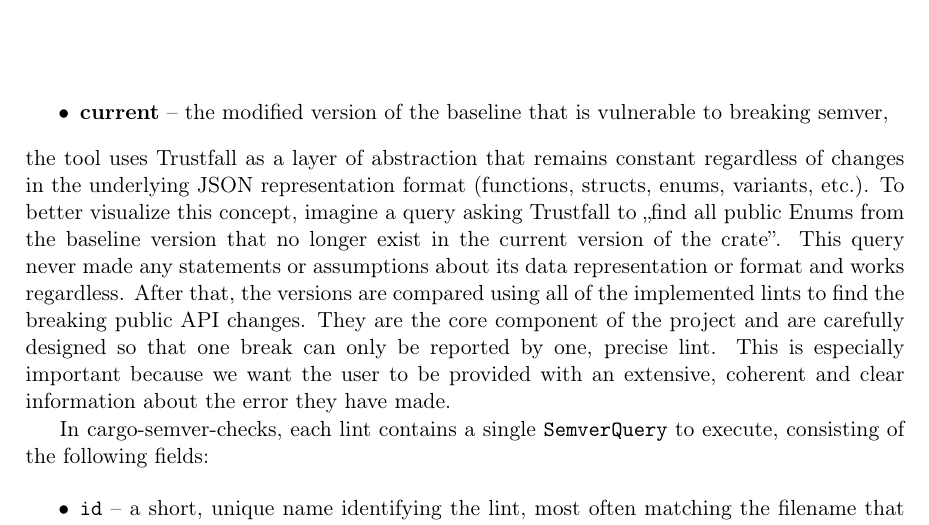
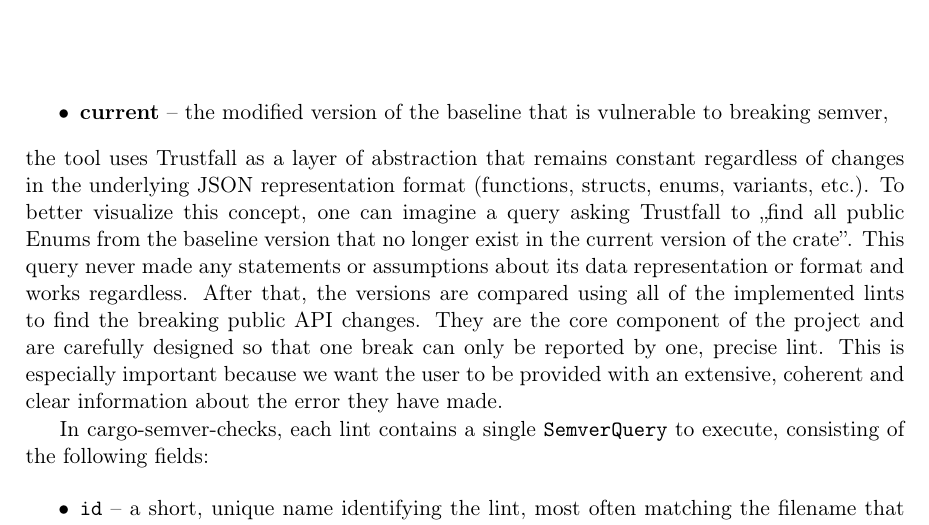
Before and after one commit to tonowak/bachelors-thesis, a LaTeX thesis (thesis-en.tex): part of page 24 of 47, cut so that both start at the same text. Compiled offline with pdfLaTeX.

Commit message:
Update thesis-en.tex
Co-authored-by: Tomasz Nowak <36604952+tonowak@users.noreply.github.com>

```diff
--- a/thesis-en.tex
+++ b/thesis-en.tex
@@ -573,7 +573,7 @@
 	\item \textbf{current} -- the modified version of the baseline that is vulnerable to breaking semver,
 \end{itemize}
 the tool uses Trustfall as a layer of abstraction that remains constant regardless of changes in the underlying JSON representation format
-(functions, structs, enums, variants, etc.). To better visualize this concept, imagine a query
+(functions, structs, enums, variants, etc.). To better visualize this concept, one can imagine a query
 asking Trustfall to ,,find all public Enums from the baseline version that no longer exist in the
 current version of the crate''. This query never made any statements or assumptions about its data
 representation or format and works regardless. After that, the versions are compared using all of
```
